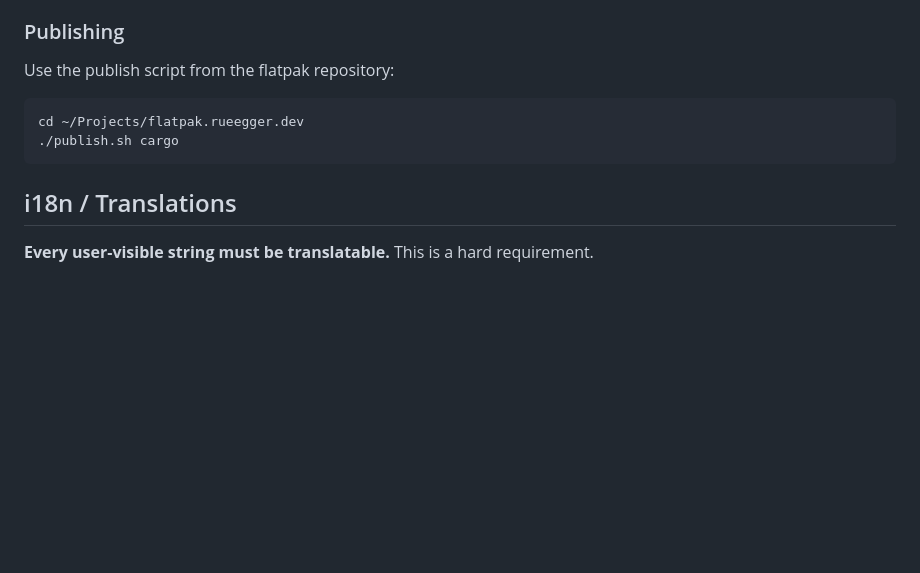
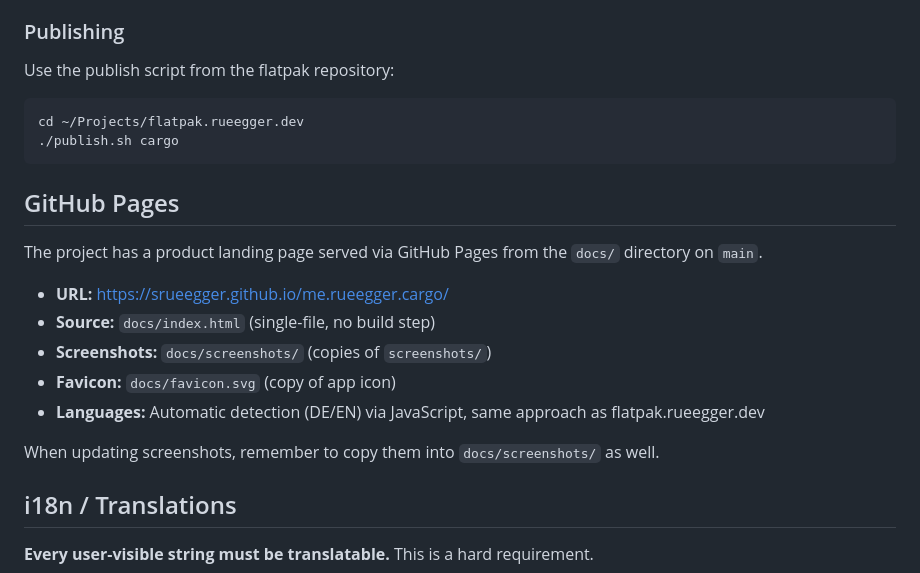
Before and after one commit to srueegger/me.rueegger.cargo, a Markdown page: TECSTUFF.md, the part around the change. Drawn GitHub-style; blank space fills up the shorter version.

Commit message:
Add GitHub Pages section to technical documentation

````diff
--- a/TECSTUFF.md
+++ b/TECSTUFF.md
@@ -114,6 +114,18 @@ cd ~/Projects/flatpak.rueegger.dev
 ./publish.sh cargo
 ```
 
+## GitHub Pages
+
+The project has a product landing page served via GitHub Pages from the `docs/` directory on `main`.
+
+- **URL:** https://srueegger.github.io/me.rueegger.cargo/
+- **Source:** `docs/index.html` (single-file, no build step)
+- **Screenshots:** `docs/screenshots/` (copies of `screenshots/`)
+- **Favicon:** `docs/favicon.svg` (copy of app icon)
+- **Languages:** Automatic detection (DE/EN) via JavaScript, same approach as flatpak.rueegger.dev
+
+When updating screenshots, remember to copy them into `docs/screenshots/` as well.
+
 ## i18n / Translations
 
 **Every user-visible string must be translatable.** This is a hard requirement.
````
